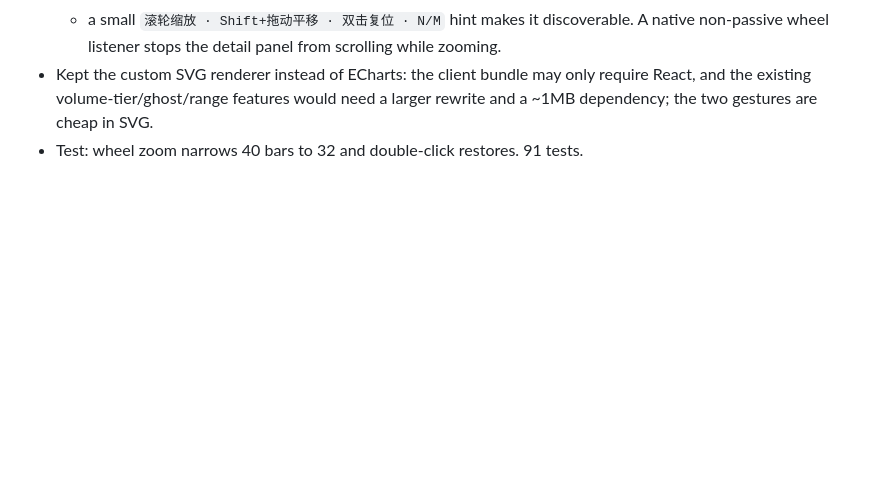
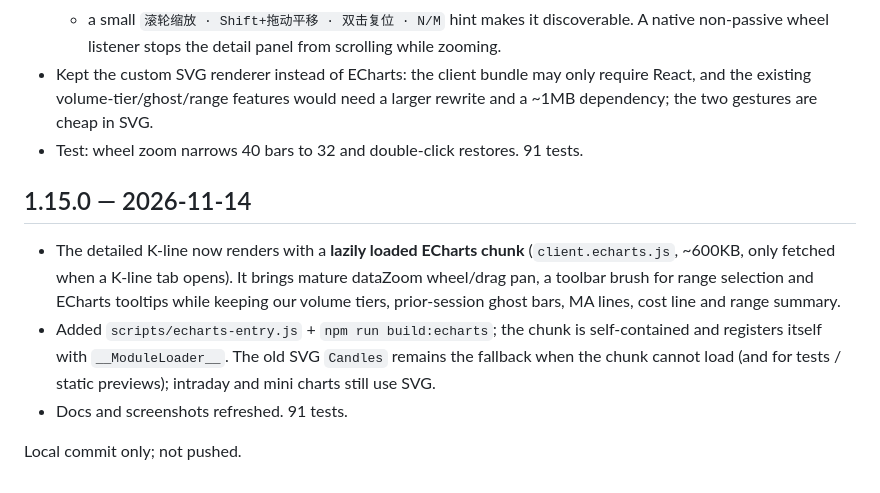
Before and after one commit to mimidor/dsh-stock-dock, a Markdown page: CHANGELOG.md, the part around the change. Drawn GitHub-style; blank space fills up the shorter version.

```diff
--- a/CHANGELOG.md
+++ b/CHANGELOG.md
@@ -687,3 +687,18 @@ Settings discoverability and the options the strip was missing.
   require React, and the existing volume-tier/ghost/range features would need a
   larger rewrite and a ~1MB dependency; the two gestures are cheap in SVG.
 - Test: wheel zoom narrows 40 bars to 32 and double-click restores. 91 tests.
+
+## 1.15.0 — 2026-11-14
+
+- The detailed K-line now renders with a **lazily loaded ECharts chunk**
+  (`client.echarts.js`, ~600KB, only fetched when a K-line tab opens). It brings
+  mature dataZoom wheel/drag pan, a toolbar brush for range selection and ECharts
+  tooltips while keeping our volume tiers, prior-session ghost bars, MA lines,
+  cost line and range summary.
+- Added `scripts/echarts-entry.js` + `npm run build:echarts`; the chunk is
+  self-contained and registers itself with `__ModuleLoader__`. The old SVG
+  `Candles` remains the fallback when the chunk cannot load (and for tests /
+  static previews); intraday and mini charts still use SVG.
+- Docs and screenshots refreshed. 91 tests.
+
+Local commit only; not pushed.
```
Also changed, not shown: README.en.md (+2 -2 lines), README.md (+3 -3 lines), docs/screenshots/detail.png, docs/screenshots/dock.png, 6 other files.
